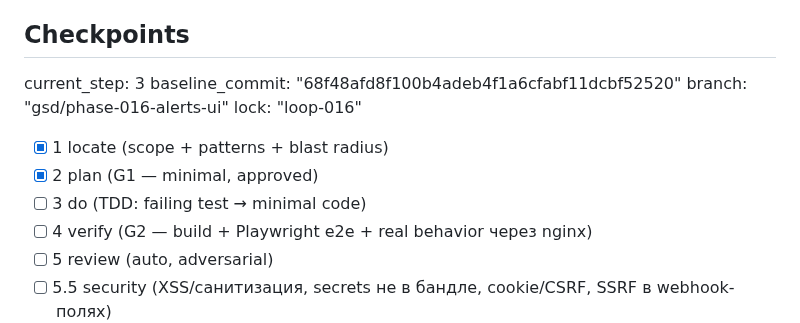
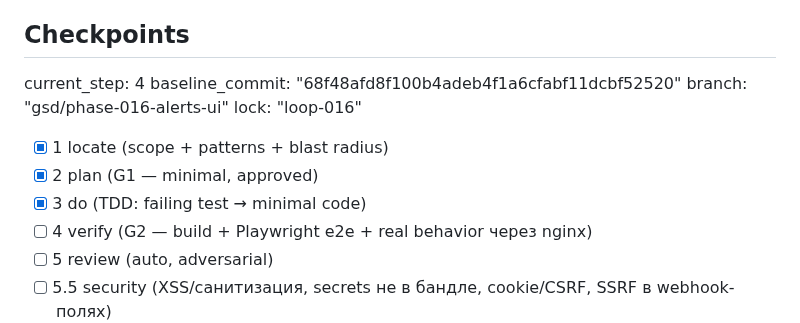
Before and after one commit to BotNet1337/trend-pulse, a Markdown page: docs/tasks/task-016-alerts-ui.md, the part around the change. Drawn GitHub-style.

Commit message:
chore(task-016): tick do checkpoint → step 4 ready-for-verify

```diff
--- a/docs/tasks/task-016-alerts-ui.md
+++ b/docs/tasks/task-016-alerts-ui.md
@@ -102,13 +102,13 @@ TrendPulse (см. [`../product/overview.md`](../product/overview.md) §1, §4):
 
 ## Checkpoints
 <!-- trendpulse-executor reads current_step and ticks these; enables resume -->
-current_step: 3
+current_step: 4
 baseline_commit: "68f48afd8f100b4adeb4f1a6cfabf11dcbf52520"
 branch: "gsd/phase-016-alerts-ui"
 lock: "loop-016"
 - [x] 1 locate (scope + patterns + blast radius)
 - [x] 2 plan (G1 — minimal, approved)
-- [ ] 3 do (TDD: failing test → minimal code)
+- [x] 3 do (TDD: failing test → minimal code)
 - [ ] 4 verify (G2 — build + Playwright e2e + real behavior через nginx)
 - [ ] 5 review (auto, adversarial)
 - [ ] 5.5 security (XSS/санитизация, secrets не в бандле, cookie/CSRF, SSRF в webhook-полях)
```
